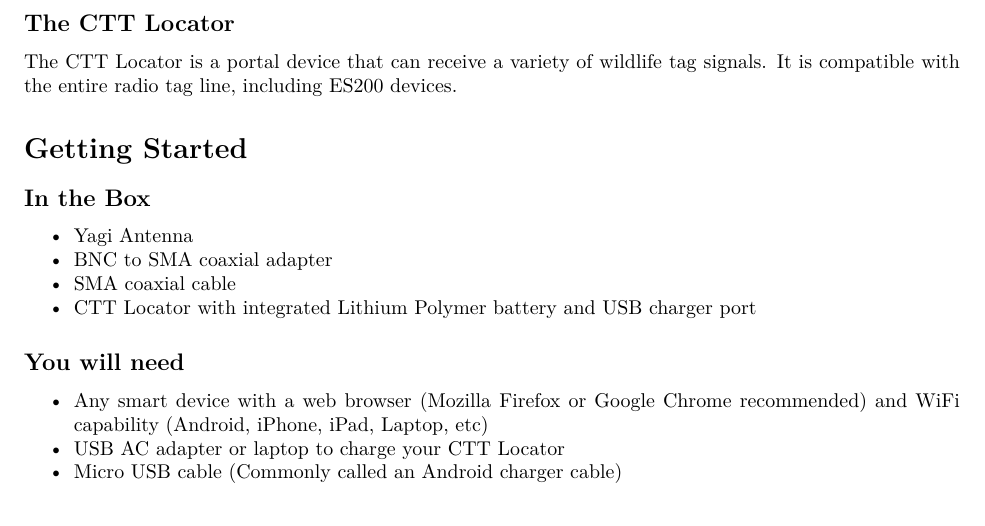
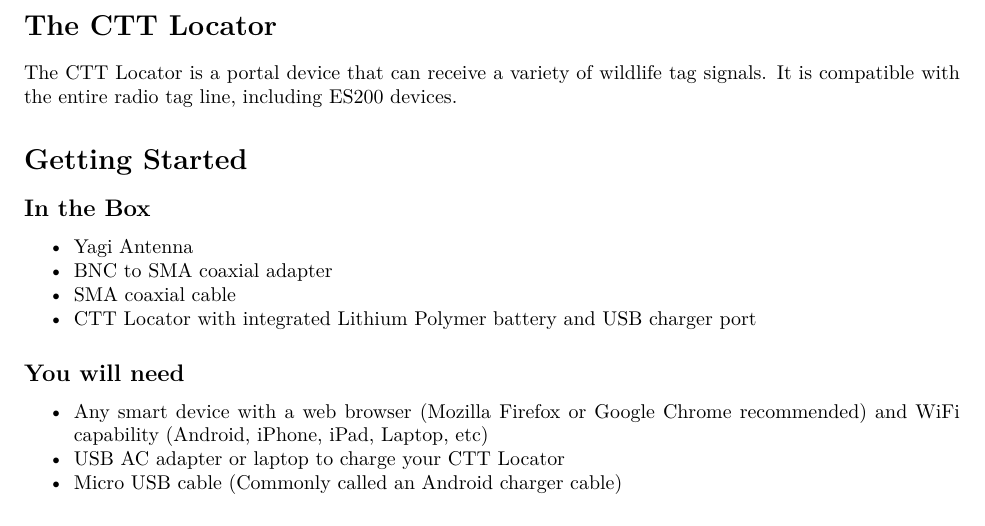
Before and after one commit to cellular-tracking-technologies/ctt_documentation, an R Markdown document (CTT_locator_user_guide.Rmd): part of page 2 of 13, cut so that both start at the same text. The pictures show the output file CTT_locator_user_guide.pdf that the author committed with the source.

Commit message:
modified some formatting

````diff
--- a/CTT_locator_user_guide.Rmd
+++ b/CTT_locator_user_guide.Rmd
@@ -14,7 +14,7 @@
 knitr::opts_chunk$set(echo = TRUE)
 ```
 
-## The CTT Locator
+# The CTT Locator
 
 The CTT Locator is a portal device that can receive a variety of wildlife tag signals. It is compatible with the entire radio tag line, including ES200 devices.
 
````
Also changed, not shown: CTT_locator_user_guide.html, CTT_locator_user_guide.pdf, 1 other file.
